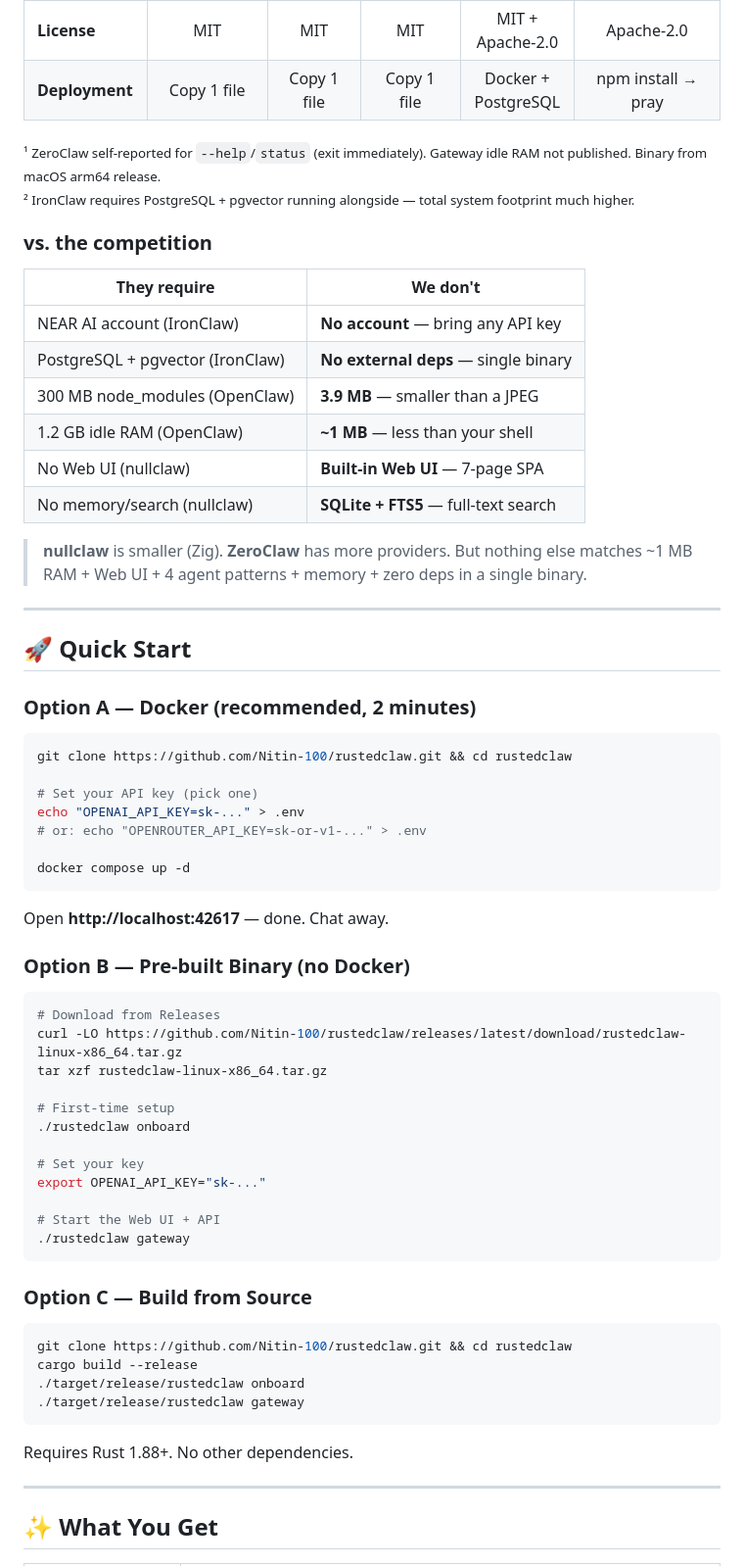
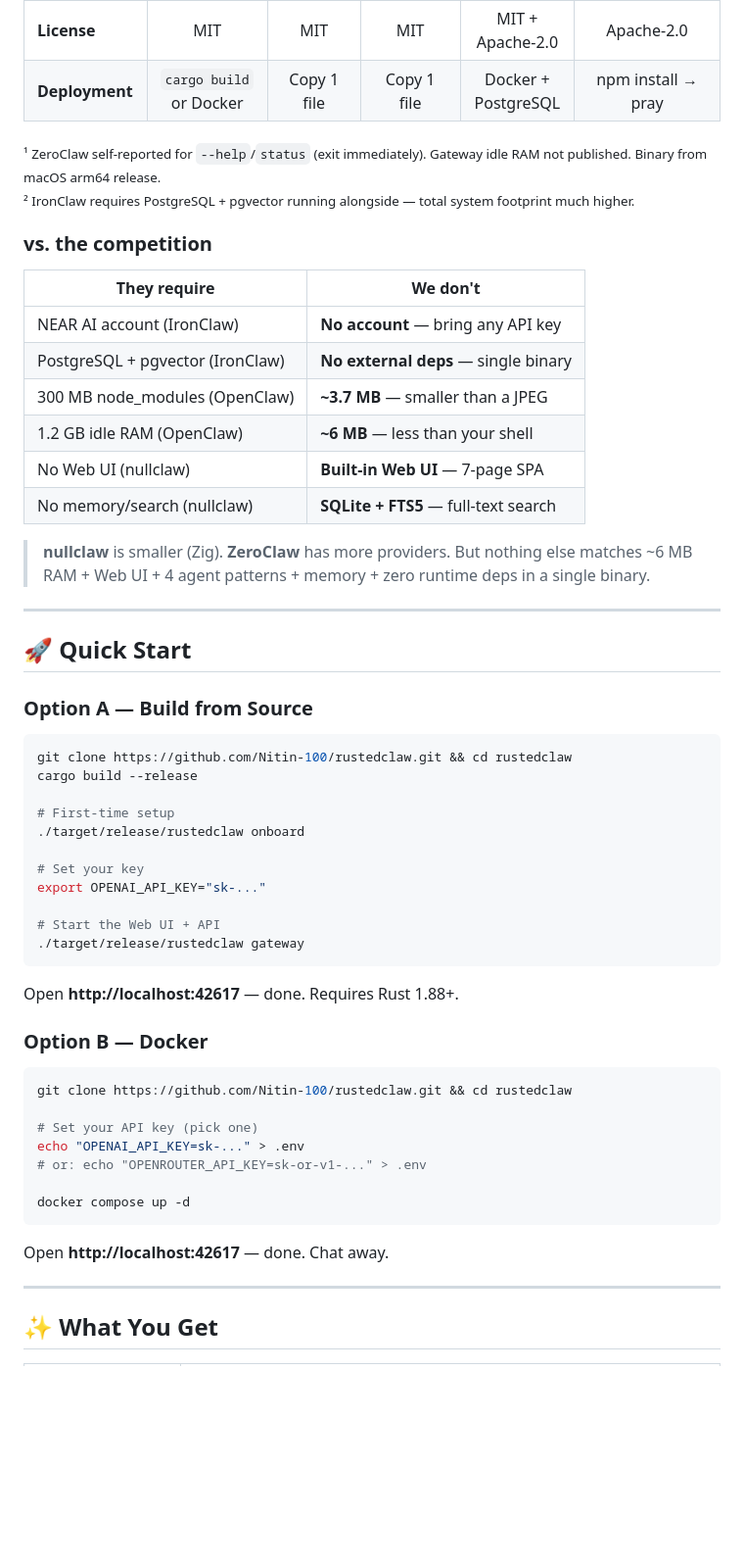
Before and after one commit to Nitin-100/rustedclaw, a Markdown page: README.md, the part around one of its changes. Shown at 98% size. GitHub-like rendering; blank space fills up the shorter version.

````diff
--- a/README.md
+++ b/README.md
@@ -113,7 +113,7 @@ There are several open-source AI agent runtimes. Here's how they compare:
 | **Memory** | SQLite + FTS5 | file-based | SQLite + vector | PostgreSQL + pgvector | in-memory |
 | **WASM Sandbox** | ✅ (opt-in) | ✅ | ✅ | ✅ | ❌ |
 | **License** | MIT | MIT | MIT | MIT + Apache-2.0 | Apache-2.0 |
-| **Deployment** | Copy 1 file | Copy 1 file | Copy 1 file | Docker + PostgreSQL | npm install → pray |
+| **Deployment** | `cargo build` or Docker | Copy 1 file | Copy 1 file | Docker + PostgreSQL | npm install → pray |
 
 <sub>¹ ZeroClaw self-reported for `--help`/`status` (exit immediately). Gateway idle RAM not published. Binary from macOS arm64 release.<br>
 ² IronClaw requires PostgreSQL + pgvector running alongside — total system footprint much higher.</sub>
@@ -124,18 +124,36 @@ There are several open-source AI agent runtimes. Here's how they compare:
 |---|---|
 | NEAR AI account (IronClaw) | **No account** — bring any API key |
 | PostgreSQL + pgvector (IronClaw) | **No external deps** — single binary |
-| 300 MB node_modules (OpenClaw) | **3.9 MB** — smaller than a JPEG |
-| 1.2 GB idle RAM (OpenClaw) | **~1 MB** — less than your shell |
+| 300 MB node_modules (OpenClaw) | **~3.7 MB** — smaller than a JPEG |
+| 1.2 GB idle RAM (OpenClaw) | **~6 MB** — less than your shell |
 | No Web UI (nullclaw) | **Built-in Web UI** — 7-page SPA |
 | No memory/search (nullclaw) | **SQLite + FTS5** — full-text search |
 
-> **nullclaw** is smaller (Zig). **ZeroClaw** has more providers. But nothing else matches ~1 MB RAM + Web UI + 4 agent patterns + memory + zero deps in a single binary.
+> **nullclaw** is smaller (Zig). **ZeroClaw** has more providers. But nothing else matches ~6 MB RAM + Web UI + 4 agent patterns + memory + zero runtime deps in a single binary.
 
 ---
 
 ## 🚀 Quick Start
 
-### Option A — Docker (recommended, 2 minutes)
+### Option A — Build from Source
+
+```bash
+git clone https://github.com/Nitin-100/rustedclaw.git && cd rustedclaw
+cargo build --release
+
+# First-time setup
+./target/release/rustedclaw onboard
+
+# Set your key
+export OPENAI_API_KEY="sk-..."
+
+# Start the Web UI + API
+./target/release/rustedclaw gateway
+```
+
+Open **http://localhost:42617** — done. Requires Rust 1.88+.
+
+### Option B — Docker
 
 ```bash
 git clone https://github.com/Nitin-100/rustedclaw.git && cd rustedclaw
@@ -148,34 +166,6 @@ docker compose up -d
 ```
 
 Open **http://localhost:42617** — done. Chat away.
-
-### Option B — Pre-built Binary (no Docker)
-
-```bash
-# Download from Releases
-curl -LO https://github.com/Nitin-100/rustedclaw/releases/latest/download/rustedclaw-linux-x86_64.tar.gz
-tar xzf rustedclaw-linux-x86_64.tar.gz
-
-# First-time setup
-./rustedclaw onboard
-
-# Set your key
-export OPENAI_API_KEY="sk-..."
-
-# Start the Web UI + API
-./rustedclaw gateway
-```
-
-### Option C — Build from Source
-
-```bash
-git clone https://github.com/Nitin-100/rustedclaw.git && cd rustedclaw
-cargo build --release
-./target/release/rustedclaw onboard
-./target/release/rustedclaw gateway
-```
-
-Requires Rust 1.88+. No other dependencies.
 
 ---
 
````
Also changed, not shown: other parts of README.md (+24 -24 lines), PR_DESCRIPTION.md (deleted, +0 -33 lines).
